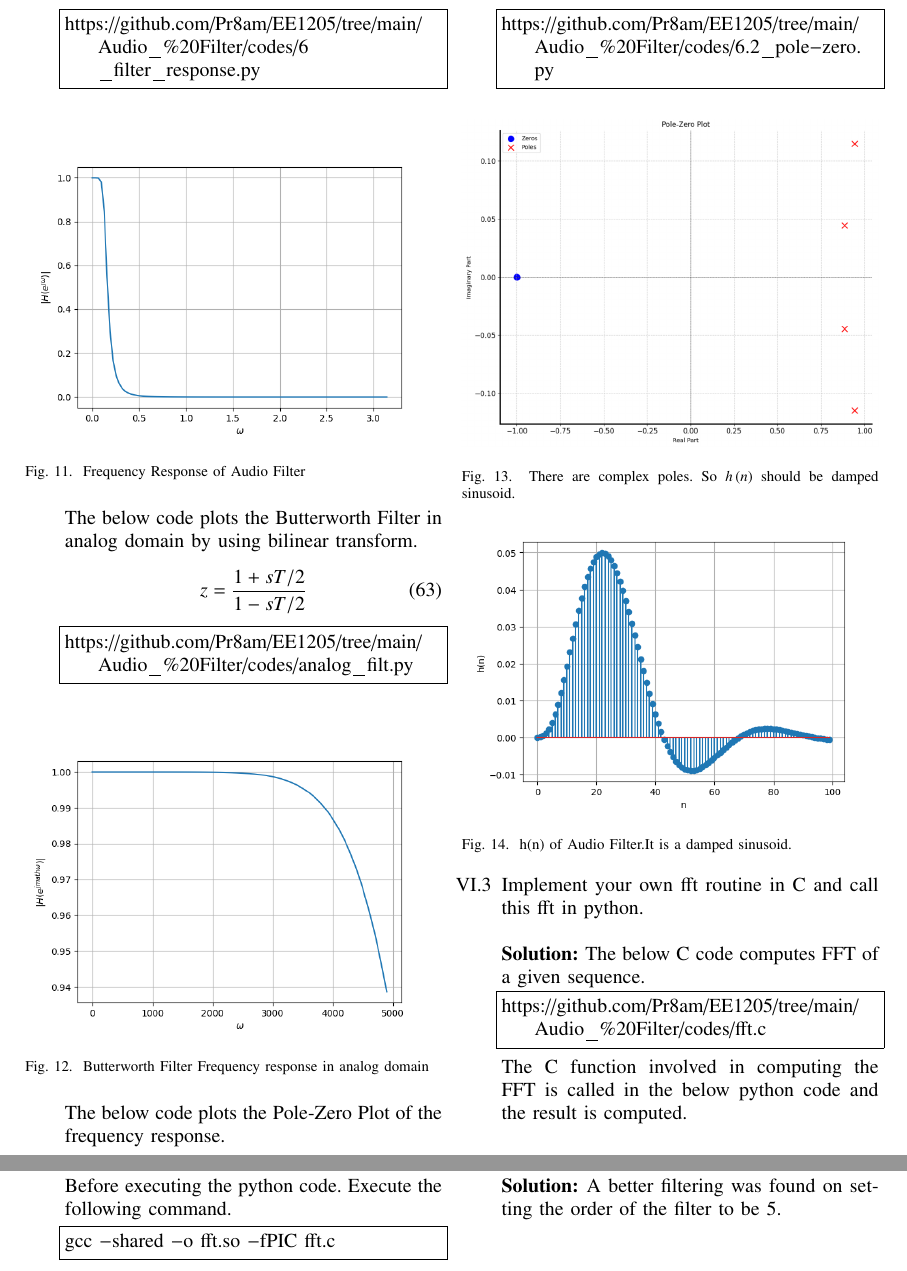
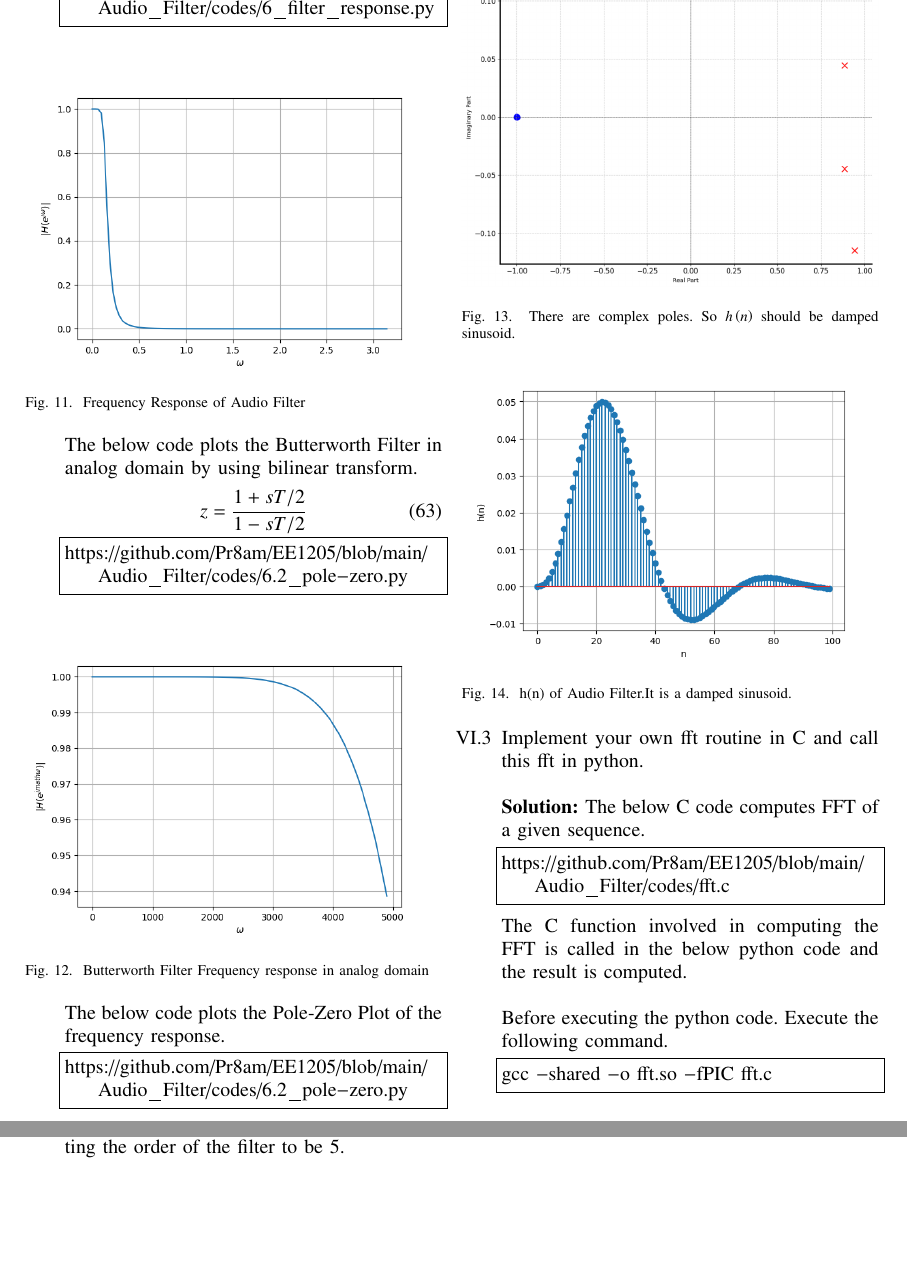
Before and after one commit to Pr8am/EE1205, a LaTeX paper (Audio_Filter/main.tex): two parts of pages 7 and 8 of 8, joined at a grey line, cut at the place of the change, the shorter picture padded with empty space. The pictures show the PDF file Audio_Filter/main.pdf that the author committed with the source.

Commit message:
Add files via upload

```diff
--- a/Audio_Filter/main.tex
+++ b/Audio_Filter/main.tex
@@ -63,7 +63,7 @@
 \label{input_sound}
 \item The sound file used for this code is obtained from the below link
 \begin{lstlisting}
-$https://github.com/Pr8am/EE1205/blob/main/Audio_%20Filter/codes/Sunshine.wav
+$https://github.com/Pr8am/EE1205/blob/main/Audio_Filter/codes/Sunshine.wav
 \end{lstlisting}
 \item
 \label{Python code}
@@ -110,11 +110,11 @@ Sketch $y(n)$.\\
 Solve\\
 \solution  The C code calculates $y\brak{n}$ and generates values in a text file.
 \begin{lstlisting}
-https://github.com/Pr8am/EE1205/tree/main/Audio_%20Filter/codes/2.2.c
+https://github.com/Pr8am/EE1205/blob/main/Audio_Filter/codes/2_2.c
 \end{lstlisting}
 The following code plots \eqref{prob:2.1} and \eqref{prob:2.2}
 \begin{lstlisting}
-https://github.com/Pr8am/EE1205/tree/main/Audio_%20Filter/codes/2.2.py
+https://github.com/Pr8am/EE1205/blob/main/Audio_Filter/codes/2.2.py
 \end{lstlisting}
 
 \begin{figure}[H]
@@ -229,7 +229,7 @@ known as the {\em Discret Time Fourier Transform} (DTFT) of $x(n)$.
 \\
 \solution The following code plots the magnitude of transfer function.
 \begin{lstlisting}
-https://github.com/Pr8am/EE1205/tree/main/Audio_%20Filter/codes/3.5.py
+https://github.com/Pr8am/EE1205/blob/main/Audio_Filter/codes/3.5.py
 \end{lstlisting}
 Substituting $z = e^{j \omega}$ in \eqref{eq:freq_resp}, we get
 \begin{align}
@@ -275,7 +275,7 @@ using \eqref{eq:anun} and \eqref{eq:z_trans_shift}.
 \\
 \solution The following code plots $h\brak{n}$
 \begin{lstlisting}
-https://github.com/Pr8am/EE1205/tree/main/Audio_%20Filter/codes/4.2.py
+https://github.com/Pr8am/EE1205/blob/main/Audio_Filter/codes/4.2.py
 \end{lstlisting}
 \begin{figure}[H]
 \centering
@@ -318,7 +318,7 @@ The following code plots Fig. \ref{fig:hndef}. Note that this is the same as Fig
 \ref{fig:hn}.
 
 \begin{lstlisting}
-https://github.com/Pr8am/EE1205/tree/main/Audio_%20Filter/codes/4.2.py
+https://github.com/Pr8am/EE1205/blob/main/Audio_Filter/codes/4.2.py
 \end{lstlisting}
 \begin{figure}[!ht]
 \centering
@@ -343,7 +343,7 @@ $y(n)$ in  Fig.
 \ref{fig:xnyn}.
 %
 \begin{lstlisting}
-https://github.com/Pr8am/EE1205/tree/main/Audio_%20Filter/codes/4.5.py
+https://github.com/Pr8am/EE1205/blob/main/Audio_Filter/codes/4.5.py
 \end{lstlisting}
 \begin{figure}[H]
 \centering
@@ -388,13 +388,13 @@ y\brak{n}={\frac {1}{N}}\sum _{k=0}^{N-1}Y\brak{k}\cdot e^{\j 2\pi kn/N},\quad n
 
 \solution The above three questions are solved using the code below.
 \begin{lstlisting}
-https://github.com/Pr8am/EE1205/tree/main/Audio_%20Filter/codes/5_sol.py
+https://github.com/Pr8am/EE1205/blob/main/Audio_Filter/codes/5_sol.py
 \end{lstlisting}
 
 \item Repeat the previous exercise by computing $X(k), H(k)$ and $y(n)$ through FFT and IFFT.
 \solution The solution of this question can be found in the code below.
 \begin{lstlisting}
-https://github.com/Pr8am/EE1205/tree/main/Audio_%20Filter/codes/5.4.py
+https://github.com/Pr8am/EE1205/blob/main/Audio_Filter/codes/5.4.py
 \end{lstlisting}
 This code verifies the result by plotting the obtained result with the result obtained by IDFT.
 \begin{figure}[H]
@@ -441,7 +441,7 @@ where the $\odot$ represents the Hadamard product which performs element-wise mu
 
 The below code computes $y\brak{n}$ by DFT Matrix and then plots it.
 \begin{lstlisting}
-https://github.com/Pr8am/EE1205/tree/main/Audio_%20Filter/codes/5.5.py
+https://github.com/Pr8am/EE1205/blob/main/Audio_Filter/codes/5.5.py
 \end{lstlisting}
 \begin{figure}[H]
 \centering
@@ -473,7 +473,7 @@ where the input signal is $x(n)$ and the output signal is $y(n)$ with initial va
 
 \solution The below code gives the output of an Audio Filter without using the built in function signal.lfilter.
 \begin{lstlisting}
-https://github.com/Pr8am/EE1205/tree/main/Audio_%20Filter/codes/6.1.py
+https://github.com/Pr8am/EE1205/blob/main/Audio_Filter/codes/6.1.py
 \end{lstlisting}
 \begin{figure}[H]
 \centering
@@ -527,7 +527,7 @@ h(n) &= \sum_{i}r(i)[p(i)]^nu(n) + \sum_{j}k(j)\delta(n - j)
 \end{align}
 The below code computes the values of $r\brak{i},p\brak{i} , k\brak{i}$ and plots $h\brak{n}$
 \begin{lstlisting}
-https://github.com/Pr8am/EE1205/tree/main/Audio_%20Filter/codes/6.2.py
+https://github.com/Pr8am/EE1205/blob/main/Audio_Filter/codes/6.2.py
 \end{lstlisting}
 \input{tables/audio_filter_tab}
 
@@ -540,7 +540,7 @@ H(1)&= \sum_{n = 0}^{\infty}h(n)  = \frac{\sum_{k = 0}^{N}b(k)}{\sum_{k = 0}^{M}
 As both $a\brak{k}$ and $b\brak{k}$ are finite length sequences they converge.\\
 The below code plots Filter frequency response
 \begin{lstlisting}
-https://github.com/Pr8am/EE1205/tree/main/Audio_%20Filter/codes/6_filter_response.py
+https://github.com/Pr8am/EE1205/blob/main/Audio_Filter/codes/6_filter_response.py
 \end{lstlisting}
 \begin{figure}[H]
 \centering
@@ -553,7 +553,7 @@ The below code plots the Butterworth Filter in analog domain by using bilinear t
     z=\frac{1+sT/2}{1-sT/2}
 \end{align}
 \begin{lstlisting}
-https://github.com/Pr8am/EE1205/tree/main/Audio_%20Filter/codes/analog_filt.py
+https://github.com/Pr8am/EE1205/blob/main/Audio_Filter/codes/6.2_pole-zero.py
 \end{lstlisting}
 \begin{figure}[H]
 \centering
@@ -566,7 +566,7 @@ https://github.com/Pr8am/EE1205/tree/main/Audio_%20Filter/codes/analog_filt.py
 
 The below code plots the Pole-Zero Plot of the frequency response.
 \begin{lstlisting}
-https://github.com/Pr8am/EE1205/tree/main/Audio_%20Filter/codes/6.2_pole-zero.py
+https://github.com/Pr8am/EE1205/blob/main/Audio_Filter/codes/6.2_pole-zero.py
 \end{lstlisting}
 \begin{figure}[H]
 \centering
@@ -587,7 +587,7 @@ https://github.com/Pr8am/EE1205/tree/main/Audio_%20Filter/codes/6.2_pole-zero.py
 
 \solution The below C code computes FFT of a given sequence.
 \begin{lstlisting}
-https://github.com/Pr8am/EE1205/tree/main/Audio_%20Filter/codes/fft.c
+https://github.com/Pr8am/EE1205/blob/main/Audio_Filter/codes/fft.c
 \end{lstlisting}
 The C function involved in computing the FFT is called in the below python code and the result is computed.\\
 
@@ -597,7 +597,7 @@ gcc -shared -o fft.so -fPIC fft.c
 \end{lstlisting}
 
 \begin{lstlisting}
-https://github.com/Pr8am/EE1205/tree/main/Audio_%20Filter/codes/fft_python.py
+https://github.com/Pr8am/EE1205/blob/main/Audio_Filter/codes/fft_python.py
 \end{lstlisting}
 
 \item Find the time complexities of computing y(n)
@@ -605,11 +605,11 @@ using FFT/IFFT and convolution and Compare.\\
 \solution  The time required to compute y(n) using these two methods is calculated and the data is stored in a text file using the below C code.
 
 \begin{lstlisting}
-https://github.com/Pr8am/EE1205/tree/main/Audio_%20Filter/codes/6.4_time.c
+https://github.com/Pr8am/EE1205/blob/main/Audio_Filter/codes/6.4_time.c
 \end{lstlisting}
 The below python code extracts the data from these text files and plots Time vs $n$ for comparison.
 \begin{lstlisting}
-https://github.com/Pr8am/EE1205/tree/main/Audio_%20Filter/codes/6.4_plot.py
+https://github.com/Pr8am/EE1205/blob/main/Audio_Filter/codes/6.4_plot.py
 \end{lstlisting}
 \begin{figure}[H]
 \centering
```
Also changed, not shown: Audio_Filter/main.pdf, 2 other files.
